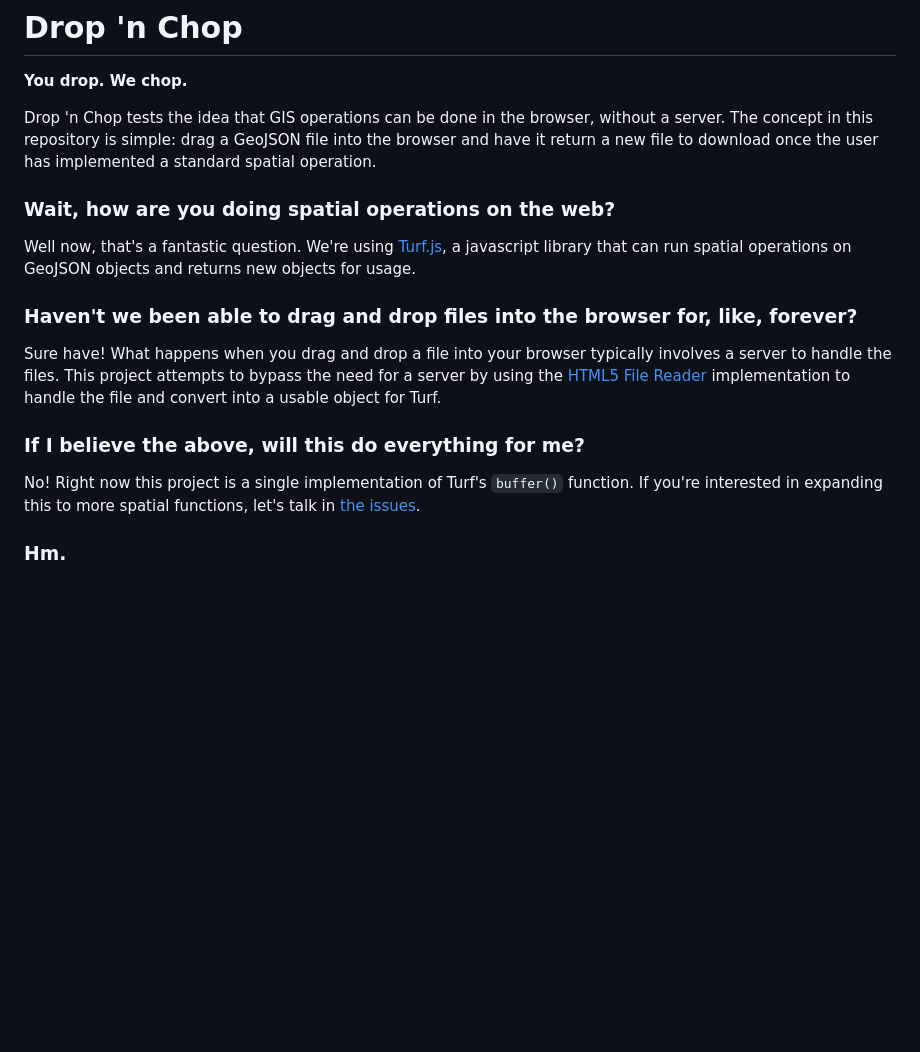
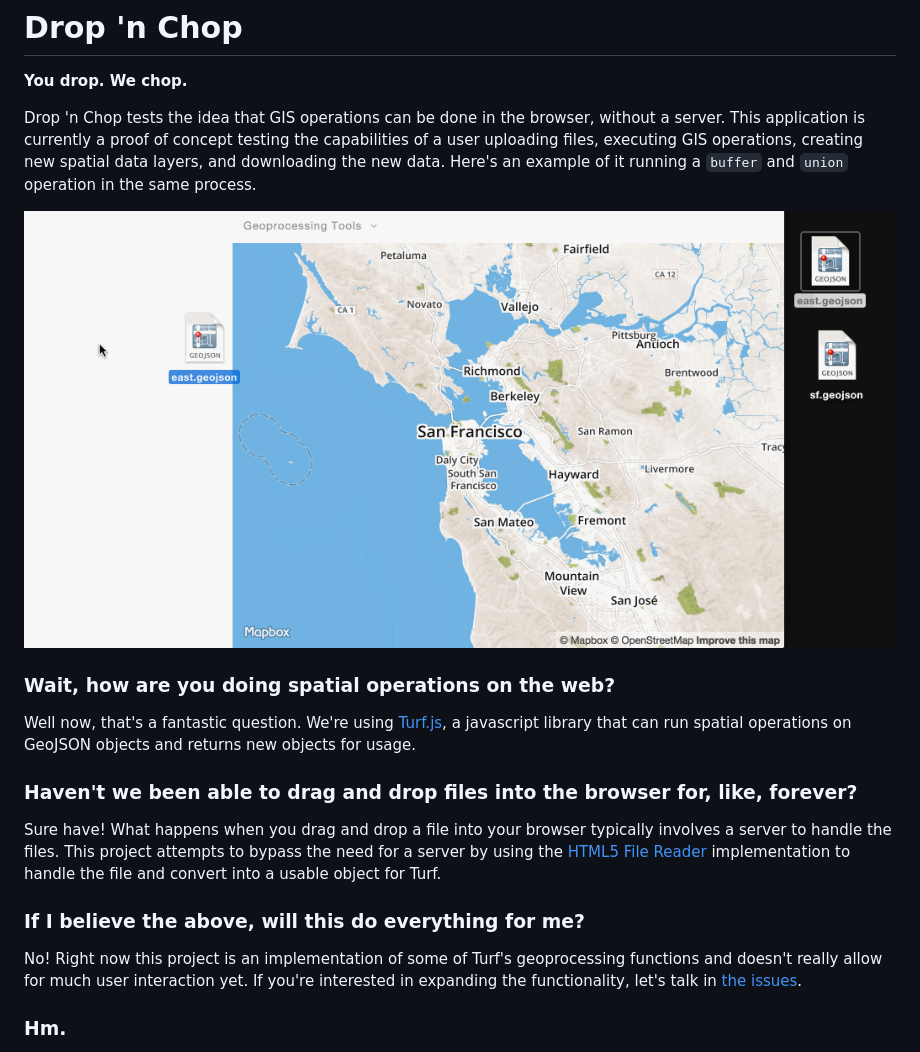
Before and after one commit to cugos/dropchop, a Markdown page: README.md, the part around the change. Rendered like a GitHub page; pictures changed too: assets/dropnchop_union.gif (added); blank space fills up the shorter version.

Commit message:
union working!

```diff
--- a/README.md
+++ b/README.md
@@ -2,7 +2,9 @@
 
 **You drop. We chop.**
 
-Drop 'n Chop tests the idea that GIS operations can be done in the browser, without a server. The concept in this repository is simple: drag a GeoJSON file into the browser and have it return a new file to download once the user has implemented a standard spatial operation.
+Drop 'n Chop tests the idea that GIS operations can be done in the browser, without a server. This application is currently a proof of concept testing the capabilities of a user uploading files, executing GIS operations, creating new spatial data layers, and downloading the new data. Here's an example of it running a `buffer` and `union` operation in the same process.
+
+![buffer union sf east!](assets/dropnchop_union.gif)
 
 ### Wait, how are you doing spatial operations on the web?
 
@@ -14,7 +16,7 @@ Sure have! What happens when you drag and drop a file into your browser typicall
 
 ### If I believe the above, will this do everything for me?
 
-No! Right now this project is a single implementation of Turf's `buffer()` function. If you're interested in expanding this to more spatial functions, let's talk in [the issues](https://github.com/cugos/drop-n-chop/issues).
+No! Right now this project is an implementation of some of Turf's geoprocessing functions and doesn't really allow for much user interaction yet. If you're interested in expanding the functionality, let's talk in [the issues](https://github.com/cugos/drop-n-chop/issues).
 
 ### Hm.
 
```
Also changed, not shown: 2 other files.
